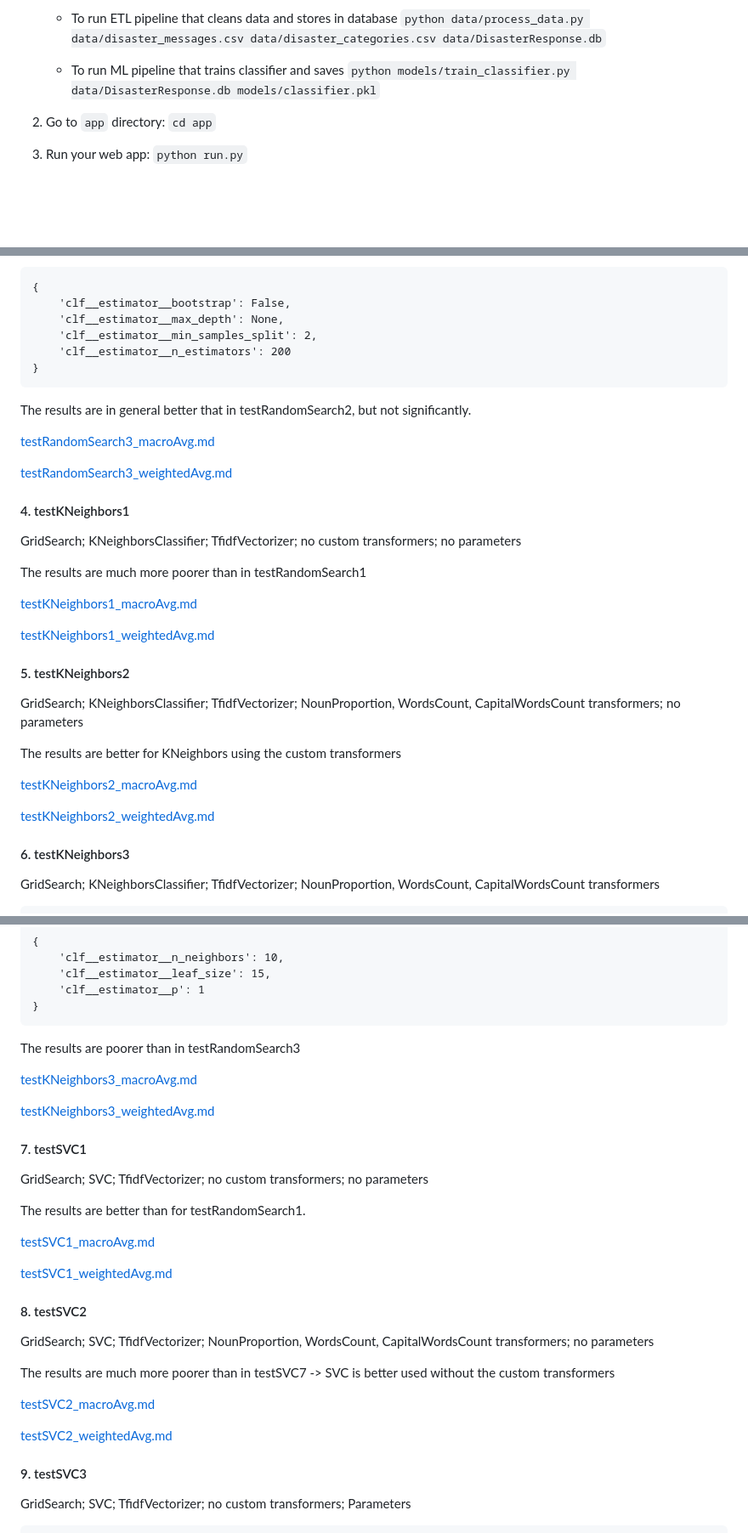
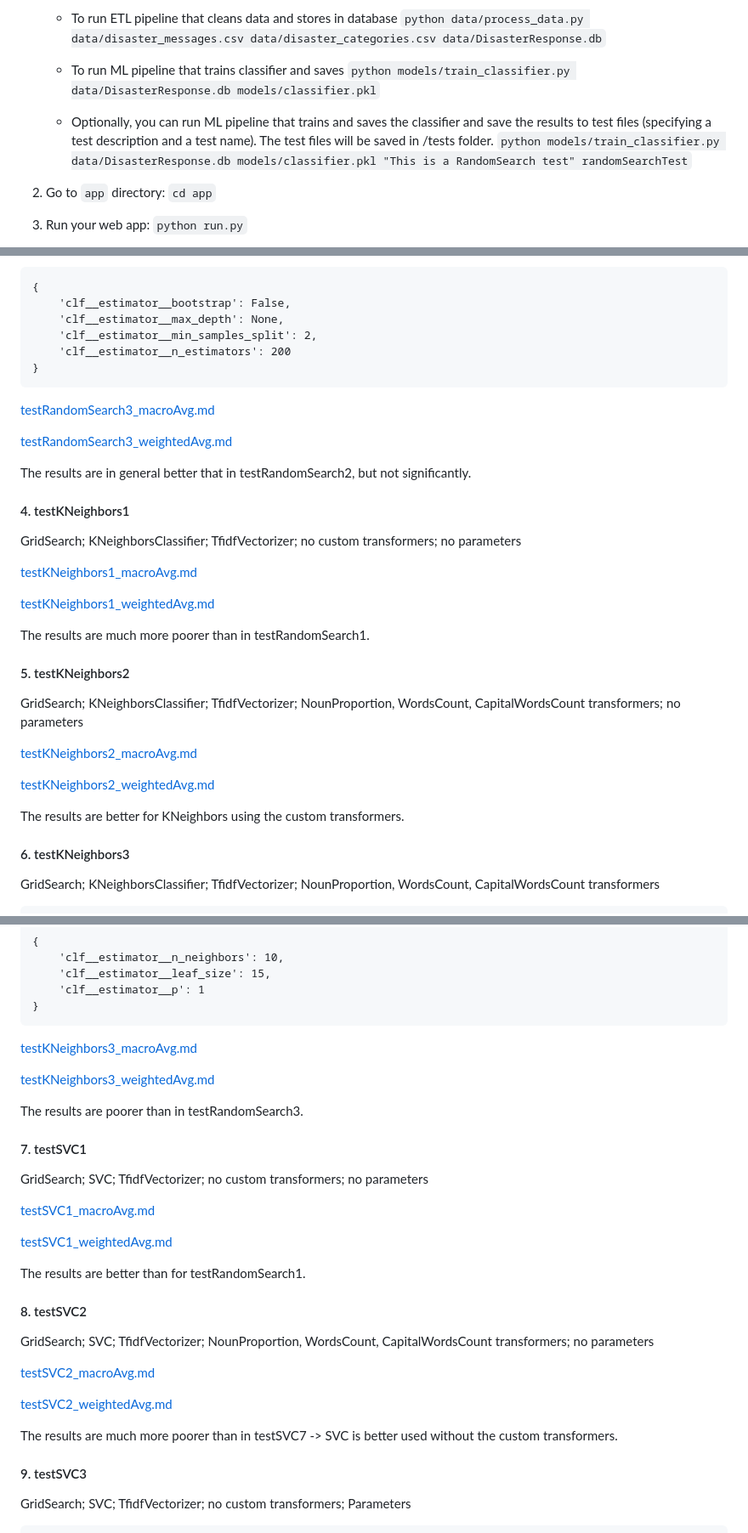
Before and after one commit to StefaniaDinica/DisasterMessagesClassification, a Markdown page: README.md, 3 parts joined by grey strips. Shown at 85% size. Drawn GitHub-style; blank space fills up the shorter version.

```diff
--- a/README.md
+++ b/README.md
@@ -23,6 +23,8 @@ The model was built using [SVC](https://scikit-learn.org/stable/modules/generate
         `python data/process_data.py data/disaster_messages.csv data/disaster_categories.csv data/DisasterResponse.db`
     - To run ML pipeline that trains classifier and saves
         `python models/train_classifier.py data/DisasterResponse.db models/classifier.pkl`
+    - Optionally, you can run ML pipeline that trains and saves the classifier and save the results to test files (specifying a test description and a test name). The test files will be saved in /tests folder.
+        `python models/train_classifier.py data/DisasterResponse.db models/classifier.pkl "This is a RandomSearch test" randomSearchTest`
 
 2. Go to `app` directory: `cd app`
 
@@ -100,30 +104,30 @@ The best parameters across ALL searched params:
         'clf__estimator__n_estimators': 200
     }
 
-The results are in general better that in testRandomSearch2, but not significantly.
-
 [testRandomSearch3_macroAvg.md](/tests/testRandomSearch3_macroAvg.md)
 
 [testRandomSearch3_weightedAvg.md](/tests/testRandomSearch3_weightedAvg.md)
+
+The results are in general better that in testRandomSearch2, but not significantly.
 
 #### 4. testKNeighbors1
 
 GridSearch; KNeighborsClassifier; TfidfVectorizer; no custom transformers; no parameters
 
-The results are much more poorer than in testRandomSearch1
-
 [testKNeighbors1_macroAvg.md](/tests/testKNeighbors1_macroAvg.md)
 
 [testKNeighbors1_weightedAvg.md](/tests/testKNeighbors1_weightedAvg.md)
 
+The results are much more poorer than in testRandomSearch1.
+
 #### 5. testKNeighbors2
 GridSearch; KNeighborsClassifier; TfidfVectorizer; NounProportion, WordsCount, CapitalWordsCount transformers; no parameters
-
-The results are better for KNeighbors using the custom transformers
 
 [testKNeighbors2_macroAvg.md](/tests/testKNeighbors2_macroAvg.md)
 
 [testKNeighbors2_weightedAvg.md](/tests/testKNeighbors2_weightedAvg.md)
+
+The results are better for KNeighbors using the custom transformers.
 
 #### 6. testKNeighbors3
 GridSearch; KNeighborsClassifier; TfidfVectorizer; NounProportion, WordsCount, CapitalWordsCount transformers
@@ -142,30 +146,29 @@ The best parameters across ALL searched params:
         'clf__estimator__p': 1
     }
 
-
-The results are poorer than in testRandomSearch3
-
 [testKNeighbors3_macroAvg.md](/tests/testKNeighbors3_macroAvg.md)
 
 [testKNeighbors3_weightedAvg.md](/tests/testKNeighbors3_weightedAvg.md)
 
+The results are poorer than in testRandomSearch3.
+
 #### 7. testSVC1
 GridSearch; SVC; TfidfVectorizer; no custom transformers; no parameters
-
-The results are better than for testRandomSearch1.
 
 [testSVC1_macroAvg.md](/tests/testSVC1_macroAvg.md)
 
 [testSVC1_weightedAvg.md](/tests/testSVC1_weightedAvg.md)
 
+The results are better than for testRandomSearch1.
+
 #### 8. testSVC2
 GridSearch; SVC; TfidfVectorizer; NounProportion, WordsCount, CapitalWordsCount transformers; no parameters
-
-The results are much more poorer than in testSVC7 -> SVC is better used without the custom transformers
 
 [testSVC2_macroAvg.md](/tests/testSVC2_macroAvg.md)
 
 [testSVC2_weightedAvg.md](/tests/testSVC2_weightedAvg.md)
+
+The results are much more poorer than in testSVC7 -> SVC is better used without the custom transformers.
 
 #### 9. testSVC3
 GridSearch; SVC; TfidfVectorizer; no custom transformers; Parameters
```
Also changed, not shown: other parts of README.md (+5 -3 lines).
